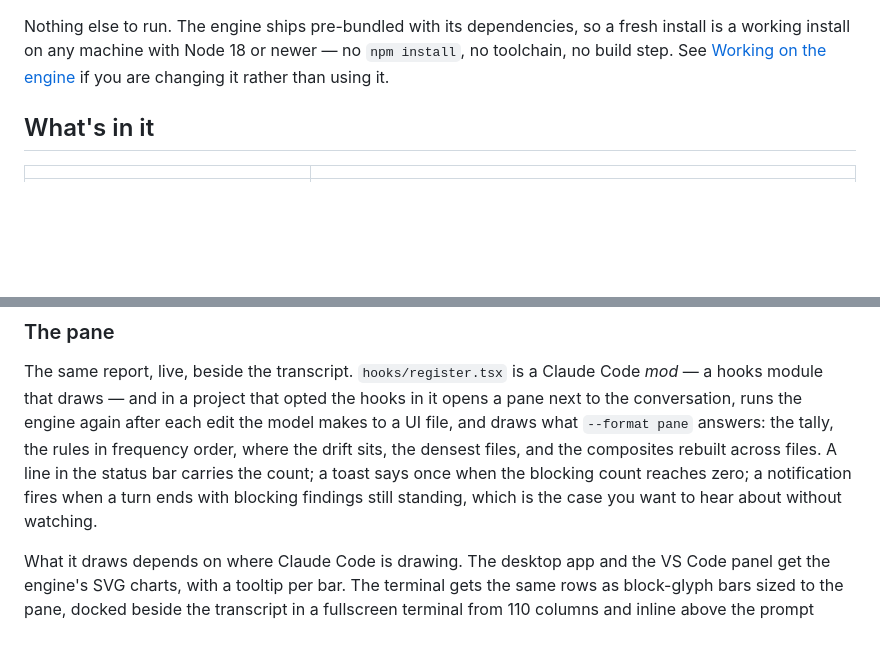
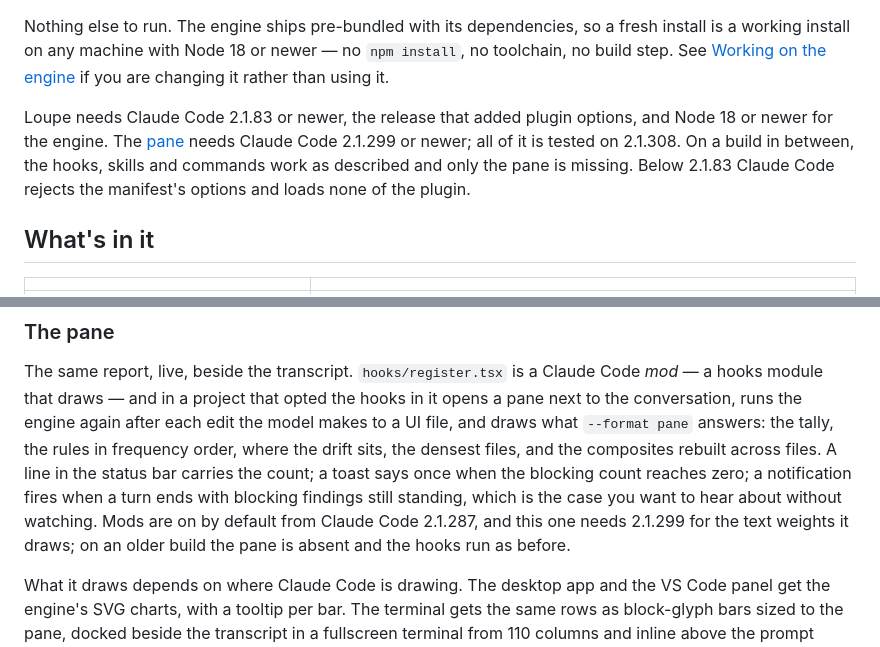
Before and after one commit to dabowman/loupe, a Markdown page: README.md, 2 parts joined by grey strips. Rendered like a GitHub page; blank space fills up the shorter version.

Commit message:
docs: state the Claude Code versions the plugin and the pane need
The Install section named Node 18 as the only requirement, and the pane
is a hooks module that an older Claude Code skips. Plugin options, which
the manifest declares and the hooks read as CLAUDE_PLUGIN_OPTION_*,
arrived in 2.1.83; mods are on by default from 2.1.287; the pane draws
Text weights, which arrived in 2.1.299. Say so in Install and in the
pane's own section, with what still works on an older build.

Co-Authored-By: Claude Opus 5.5 <noreply@anthropic.com>
Claude-Session: https://claude.ai/code/session_01CxBCrsWgxpXPAJDN6y6gwR

```diff
--- a/README.md
+++ b/README.md
@@ -45,6 +45,13 @@ fresh install is a working install on any machine with Node 18 or newer — no
 `npm install`, no toolchain, no build step. See
 [Working on the engine](#working-on-the-engine) if you are changing it rather
 than using it.
+
+Loupe needs Claude Code 2.1.83 or newer, the release that added plugin options,
+and Node 18 or newer for the engine. The [pane](#the-pane) needs Claude Code
+2.1.299 or newer; all of it is tested on 2.1.308. On a build in between, the
+hooks, skills and commands work as described and only the pane is missing.
+Below 2.1.83 Claude Code rejects the manifest's options and loads none of the
+plugin.
 
 ## What's in it
 
@@ -1030,7 +1037,9 @@ tally, the rules in frequency order, where the drift sits, the densest files,
 and the composites rebuilt across files. A line in the status bar carries the
 count; a toast says once when the blocking count reaches zero; a notification
 fires when a turn ends with blocking findings still standing, which is the
-case you want to hear about without watching.
+case you want to hear about without watching. Mods are on by default from
+Claude Code 2.1.287, and this one needs 2.1.299 for the text weights it draws;
+on an older build the pane is absent and the hooks run as before.
 
 What it draws depends on where Claude Code is drawing. The desktop app and the
 VS Code panel get the engine's SVG charts, with a tooltip per bar. The terminal
```
